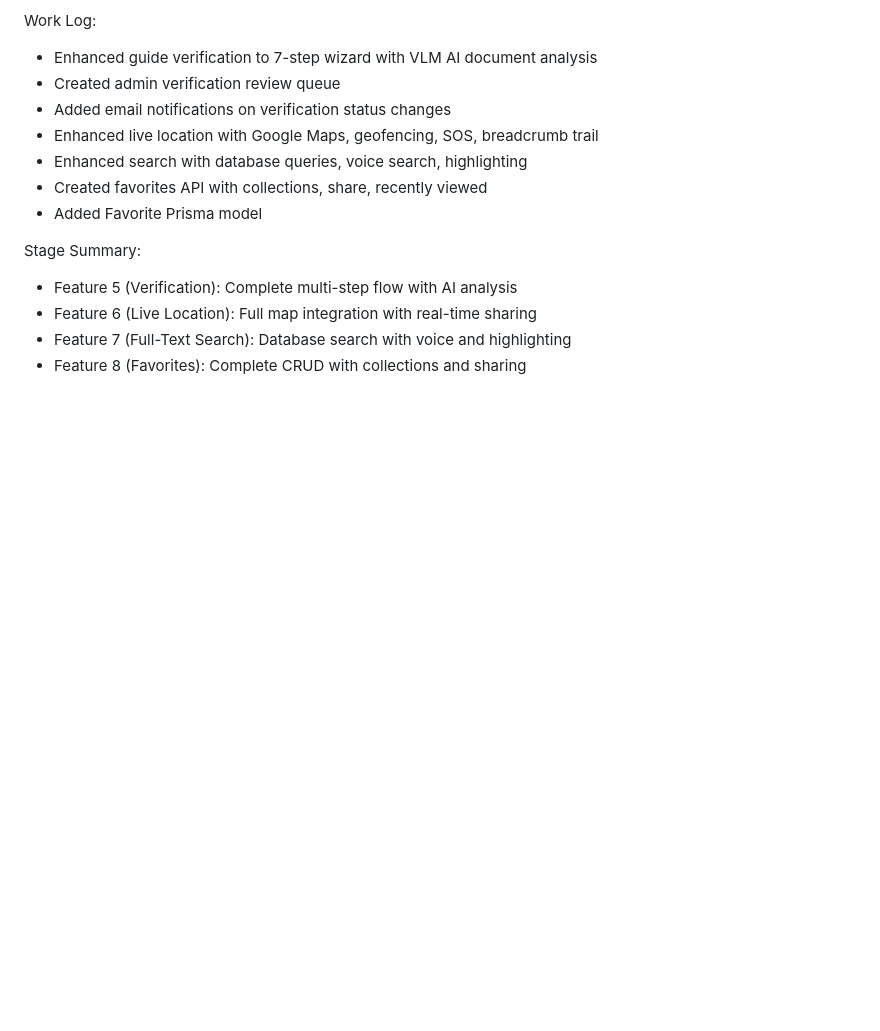
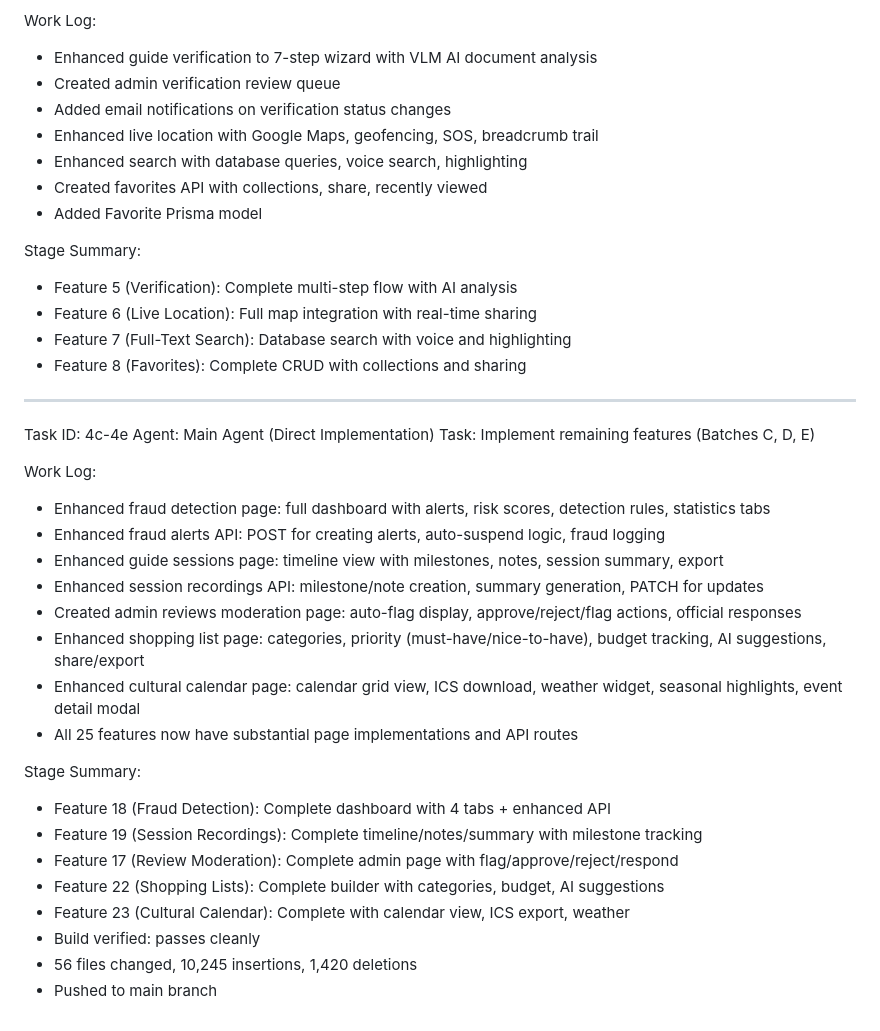
Before and after one commit to vibecodingmind/kariakoopal, a Markdown page: worklog.md, the part around the change. GitHub-like rendering; blank space fills up the shorter version.

Commit message:
3f5e5881-cbc2-4879-b792-7509ce314ba4

```diff
--- a/worklog.md
+++ b/worklog.md
@@ -358,3 +358,28 @@ Stage Summary:
 - Feature 6 (Live Location): Full map integration with real-time sharing
 - Feature 7 (Full-Text Search): Database search with voice and highlighting
 - Feature 8 (Favorites): Complete CRUD with collections and sharing
+
+---
+Task ID: 4c-4e
+Agent: Main Agent (Direct Implementation)
+Task: Implement remaining features (Batches C, D, E)
+
+Work Log:
+- Enhanced fraud detection page: full dashboard with alerts, risk scores, detection rules, statistics tabs
+- Enhanced fraud alerts API: POST for creating alerts, auto-suspend logic, fraud logging
+- Enhanced guide sessions page: timeline view with milestones, notes, session summary, export
+- Enhanced session recordings API: milestone/note creation, summary generation, PATCH for updates
+- Created admin reviews moderation page: auto-flag display, approve/reject/flag actions, official responses
+- Enhanced shopping list page: categories, priority (must-have/nice-to-have), budget tracking, AI suggestions, share/export
+- Enhanced cultural calendar page: calendar grid view, ICS download, weather widget, seasonal highlights, event detail modal
+- All 25 features now have substantial page implementations and API routes
+
+Stage Summary:
+- Feature 18 (Fraud Detection): Complete dashboard with 4 tabs + enhanced API
+- Feature 19 (Session Recordings): Complete timeline/notes/summary with milestone tracking
+- Feature 17 (Review Moderation): Complete admin page with flag/approve/reject/respond
+- Feature 22 (Shopping Lists): Complete builder with categories, budget, AI suggestions
+- Feature 23 (Cultural Calendar): Complete with calendar view, ICS export, weather
+- Build verified: passes cleanly
+- 56 files changed, 10,245 insertions, 1,420 deletions
+- Pushed to main branch
```
